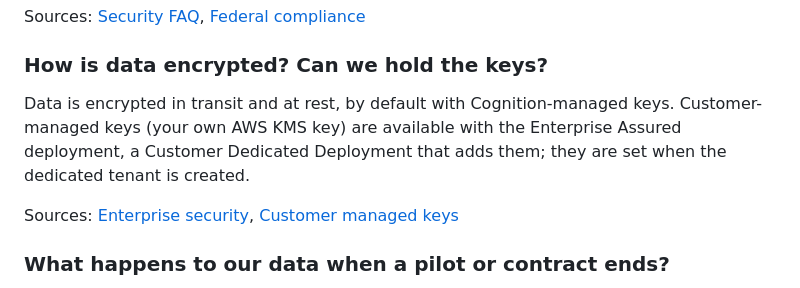
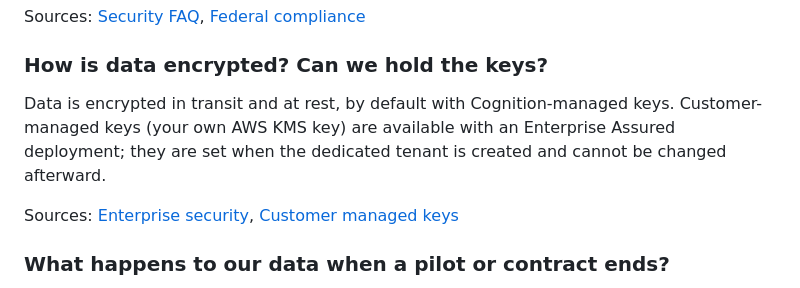
Before and after one commit to wstomber/devinexecdemo, a Markdown page: docs/presentation/security-and-data.md, the part around the change. GitHub-like rendering.

Commit message:
Security tab: keep CMK row to what the source says
Co-Authored-By: Devin AI <158243242+devin-ai-integration[bot]@users.noreply.github.com>

```diff
--- a/docs/presentation/security-and-data.md
+++ b/docs/presentation/security-and-data.md
@@ -56,7 +56,7 @@ Yes. On paid plans, opting out of training turns on ZDR with Cognition's model p
 Sources: [Security FAQ](https://docs.devin.ai/admin/security), [Federal compliance](https://docs.devin.ai/federal/compliance)
 
 ### How is data encrypted? Can we hold the keys?
-Data is encrypted in transit and at rest, by default with Cognition-managed keys. Customer-managed keys (your own AWS KMS key) are available with the Enterprise Assured deployment, a Customer Dedicated Deployment that adds them; they are set when the dedicated tenant is created.
+Data is encrypted in transit and at rest, by default with Cognition-managed keys. Customer-managed keys (your own AWS KMS key) are available with an Enterprise Assured deployment; they are set when the dedicated tenant is created and cannot be changed afterward.
 
 Sources: [Enterprise security](https://docs.devin.ai/enterprise/security-access/security/enterprise-security), [Customer managed keys](https://docs.devin.ai/enterprise/security-access/security/customer-managed-keys)
 
```
